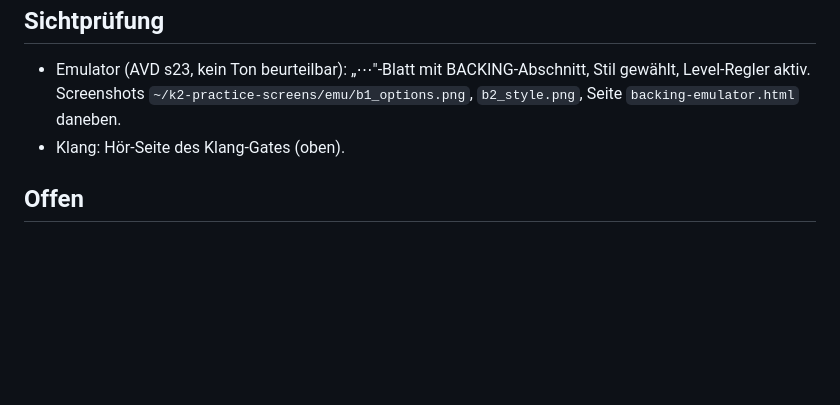
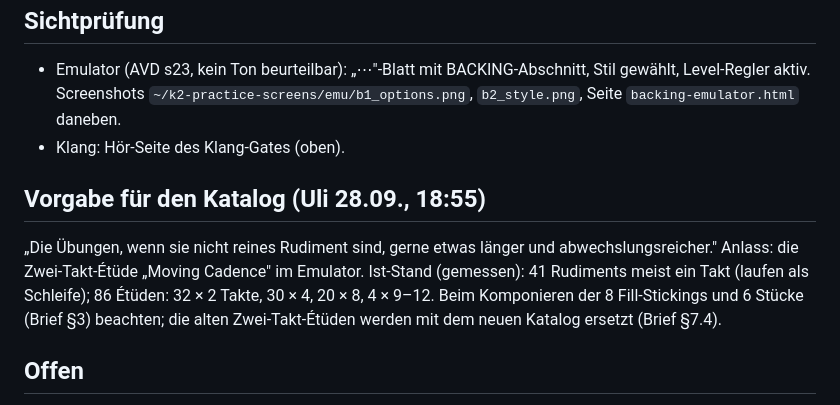
Before and after one commit to Ruesti/drum_coach, a Markdown page: docs/BERICHT_ENGINE_LOOP.md, the part around the change. Rendered like a GitHub page; blank space fills up the shorter version.

Commit message:
docs(Engine): Bericht — Katalog-Vorgabe „länger und abwechslungsreicher" + gemessene Übungslängen
Co-Authored-By: Claude Fable 5.1 <noreply@anthropic.com>
Claude-Session: https://claude.ai/code/session_016aeTD3Yv9A4FgYFJEcFidV

```diff
--- a/docs/BERICHT_ENGINE_LOOP.md
+++ b/docs/BERICHT_ENGINE_LOOP.md
@@ -169,6 +169,15 @@ Blatts ein; unnötiger Neustart bei Pegeländerung ohne Stil.
   `backing-emulator.html` daneben.
 - Klang: Hör-Seite des Klang-Gates (oben).
 
+## Vorgabe für den Katalog (Uli 28.09., 18:55)
+
+„Die Übungen, wenn sie nicht reines Rudiment sind, gerne etwas länger und
+abwechslungsreicher." Anlass: die Zwei-Takt-Étüde „Moving Cadence" im
+Emulator. Ist-Stand (gemessen): 41 Rudiments meist ein Takt (laufen als
+Schleife); 86 Étüden: 32 × 2 Takte, 30 × 4, 20 × 8, 4 × 9–12. Beim
+Komponieren der 8 Fill-Stickings und 6 Stücke (Brief §3) beachten; die
+alten Zwei-Takt-Étüden werden mit dem neuen Katalog ersetzt (Brief §7.4).
+
 ## Offen
 
 - Gerätetest am S23 mit Kabel-Kopfhörern: Stil wählen, Tempo ändern (Loop
```
